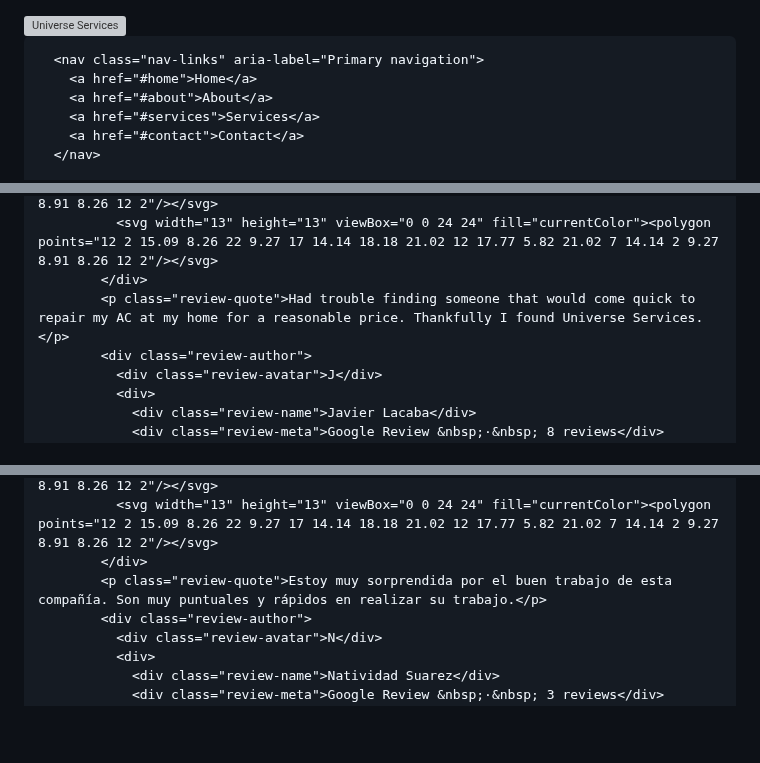
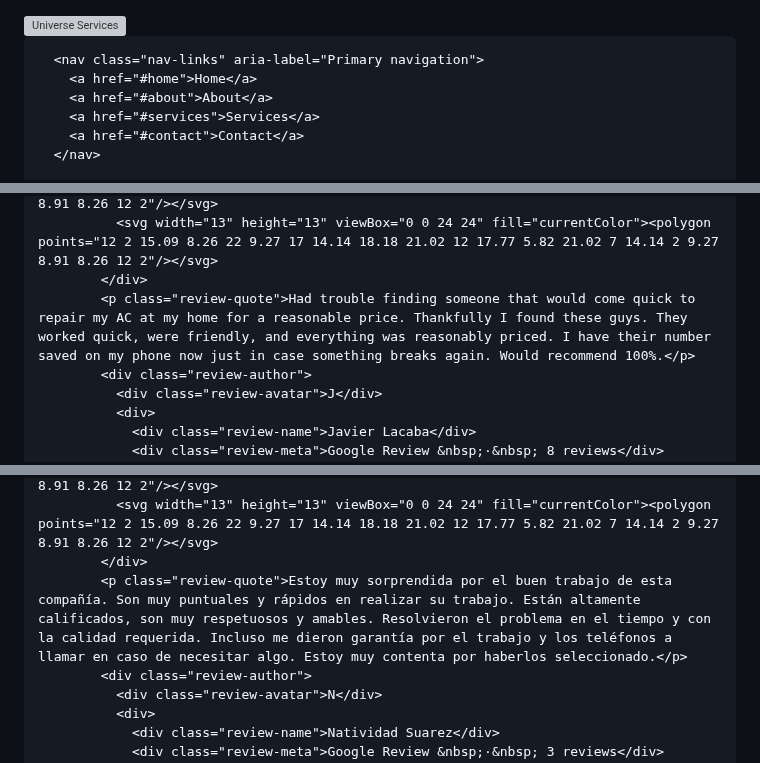
Before and after one commit to josephrey2/josephrey2.github.io, a Markdown page: README.md, 3 parts joined by grey strips. GitHub-like rendering; blank space fills up the shorter version; grey boxes are pictures that could not be loaded.

```diff
--- a/README.md
+++ b/README.md
@@ -141,7 +141,7 @@
         "@type": "Review",
         "author": { "@type": "Person", "name": "Javier Lacaba" },
         "reviewRating": { "@type": "Rating", "ratingValue": "5", "bestRating": "5" },
-        "reviewBody": "Had trouble finding someone that would come quick to repair my AC at my home for a reasonable price. Thankfully I found Universe Services."
+        "reviewBody": "Had trouble finding someone that would come quick to repair my AC at my home for a reasonable price. Thankfully I found these guys. They worked quick, were friendly, and everything was reasonably priced. I have their number saved on my phone now just in case something breaks again. Would recommend 100%."
       },
       {
         "@type": "Review",
@@ -153,7 +153,7 @@
         "@type": "Review",
         "author": { "@type": "Person", "name": "Natividad Suarez" },
         "reviewRating": { "@type": "Rating", "ratingValue": "5", "bestRating": "5" },
-        "reviewBody": "Estoy muy sorprendida por el buen trabajo de esta compañía. Son muy puntuales y rápidos en realizar su trabajo."
+        "reviewBody": "Estoy muy sorprendida por el buen trabajo de esta compañía. Son muy puntuales y rápidos en realizar su trabajo. Están altamente calificados, son muy respetuosos y amables. Resolvieron el problema en el tiempo y con la calidad requerida. Incluso me dieron garantía por el trabajo y los teléfonos a llamar en caso de necesitar algo. Estoy muy contenta por haberlos seleccionado."
       },
       {
         "@type": "Review",
@@ -2617,7 +2617,7 @@
               <svg width="13" height="13" viewBox="0 0 24 24" fill="currentColor"><polygon points="12 2 15.09 8.26 22 9.27 17 14.14 18.18 21.02 12 17.77 5.82 21.02 7 14.14 2 9.27 8.91 8.26 12 2"/></svg>
               <svg width="13" height="13" viewBox="0 0 24 24" fill="currentColor"><polygon points="12 2 15.09 8.26 22 9.27 17 14.14 18.18 21.02 12 17.77 5.82 21.02 7 14.14 2 9.27 8.91 8.26 12 2"/></svg>
             </div>
-            <p class="review-quote">Had trouble finding someone that would come quick to repair my AC at my home for a reasonable price. Thankfully I found Universe Services.</p>
+            <p class="review-quote">Had trouble finding someone that would come quick to repair my AC at my home for a reasonable price. Thankfully I found these guys. They worked quick, were friendly, and everything was reasonably priced. I have their number saved on my phone now just in case something breaks again. Would recommend 100%.</p>
             <div class="review-author">
               <div class="review-avatar">J</div>
               <div>
@@ -2660,7 +2660,7 @@
               <svg width="13" height="13" viewBox="0 0 24 24" fill="currentColor"><polygon points="12 2 15.09 8.26 22 9.27 17 14.14 18.18 21.02 12 17.77 5.82 21.02 7 14.14 2 9.27 8.91 8.26 12 2"/></svg>
               <svg width="13" height="13" viewBox="0 0 24 24" fill="currentColor"><polygon points="12 2 15.09 8.26 22 9.27 17 14.14 18.18 21.02 12 17.77 5.82 21.02 7 14.14 2 9.27 8.91 8.26 12 2"/></svg>
             </div>
-            <p class="review-quote">Estoy muy sorprendida por el buen trabajo de esta compañía. Son muy puntuales y rápidos en realizar su trabajo.</p>
+            <p class="review-quote">Estoy muy sorprendida por el buen trabajo de esta compañía. Son muy puntuales y rápidos en realizar su trabajo. Están altamente calificados, son muy respetuosos y amables. Resolvieron el problema en el tiempo y con la calidad requerida. Incluso me dieron garantía por el trabajo y los teléfonos a llamar en caso de necesitar algo. Estoy muy contenta por haberlos seleccionado.</p>
             <div class="review-author">
               <div class="review-avatar">N</div>
               <div>
```
